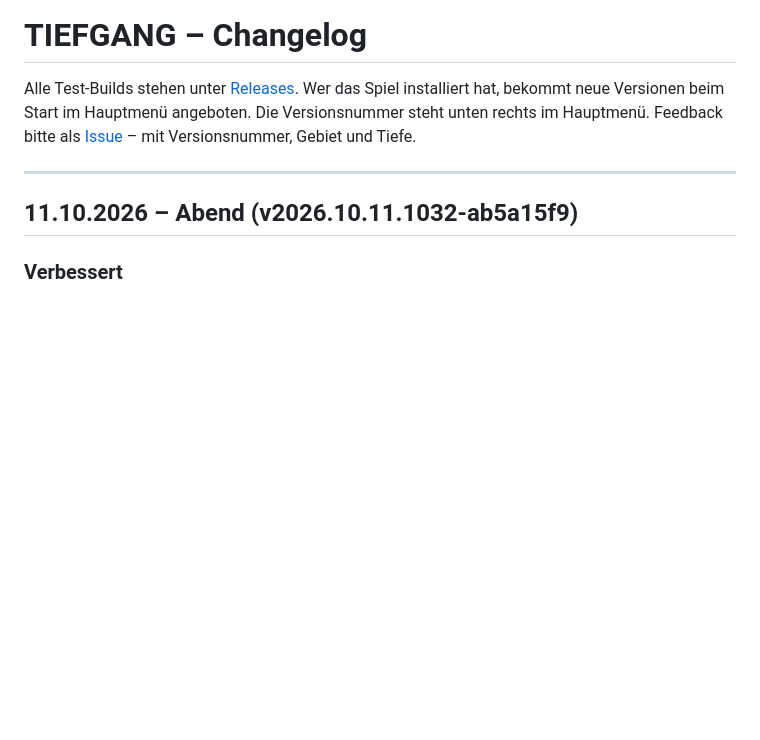
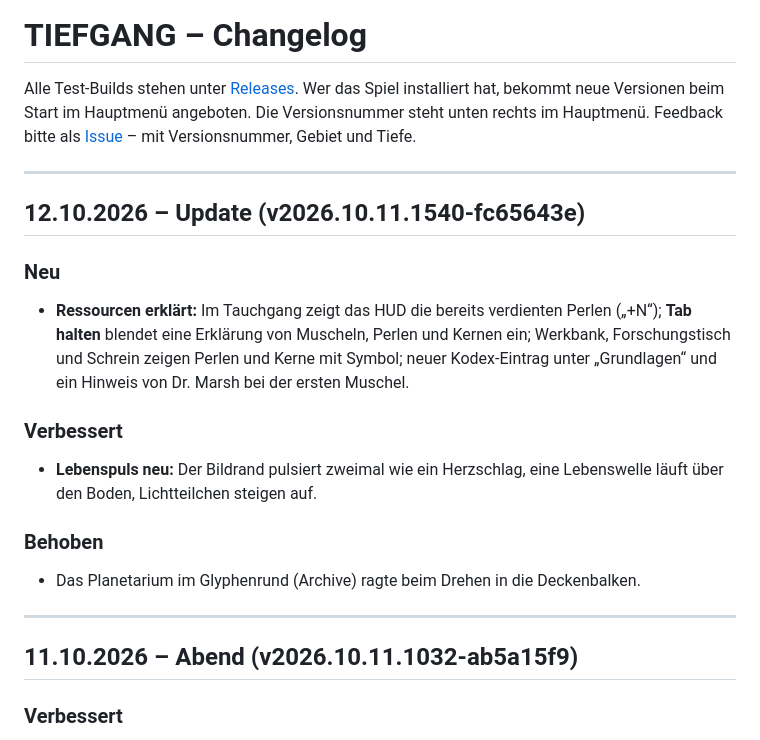
Before and after one commit to OsuGerman/Tiefgang-Releases, a Markdown page: CHANGELOG.md, the part around the change. Rendered like a GitHub page; blank space fills up the shorter version.

Commit message:
Changelog: 12.10. (v2026.10.11.1540-fc65643e)
Co-Authored-By: Claude Opus 5.5 <noreply@anthropic.com>

```diff
--- a/CHANGELOG.md
+++ b/CHANGELOG.md
@@ -3,6 +3,19 @@
 Alle Test-Builds stehen unter [Releases](https://github.com/OsuGerman/Tiefgang-Releases/releases). Wer das Spiel installiert
 hat, bekommt neue Versionen beim Start im Hauptmenü angeboten. Die Versionsnummer steht unten rechts im Hauptmenü.
 Feedback bitte als [Issue](https://github.com/OsuGerman/Tiefgang-Releases/issues) – mit Versionsnummer, Gebiet und Tiefe.
+
+---
+
+## 12.10.2026 – Update (v2026.10.11.1540-fc65643e)
+
+### Neu
+- **Ressourcen erklärt:** Im Tauchgang zeigt das HUD die bereits verdienten Perlen („+N“); **Tab halten** blendet eine Erklärung von Muscheln, Perlen und Kernen ein; Werkbank, Forschungstisch und Schrein zeigen Perlen und Kerne mit Symbol; neuer Kodex-Eintrag unter „Grundlagen“ und ein Hinweis von Dr. Marsh bei der ersten Muschel.
+
+### Verbessert
+- **Lebenspuls neu:** Der Bildrand pulsiert zweimal wie ein Herzschlag, eine Lebenswelle läuft über den Boden, Lichtteilchen steigen auf.
+
+### Behoben
+- Das Planetarium im Glyphenrund (Archive) ragte beim Drehen in die Deckenbalken.
 
 ---
 
```
